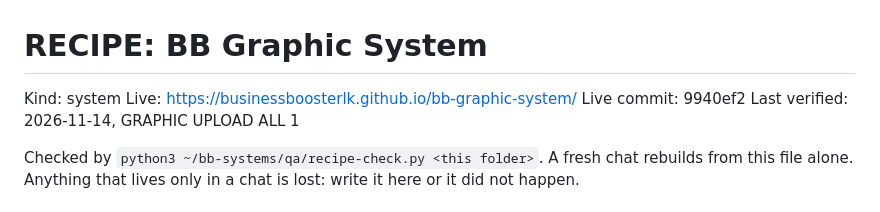
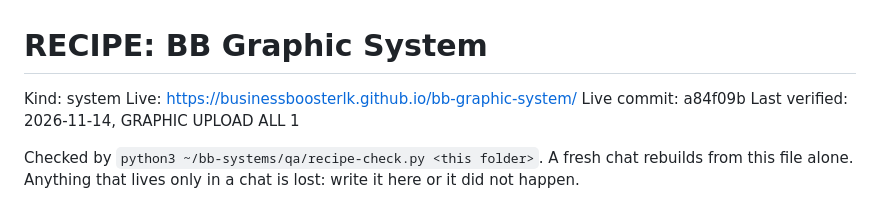
Before and after one commit to businessboosterlk/bb-graphic-system, a Markdown page: RECIPE.md, the part around the change. Drawn GitHub-style.

Commit message:
GRAPHIC UPLOAD ALL 1: recipe points at live a84f09b (recipe-check PASS)
Co-Authored-By: Claude Opus 5.5 <noreply@anthropic.com>

```diff
--- a/RECIPE.md
+++ b/RECIPE.md
@@ -1,7 +1,7 @@
 # RECIPE: BB Graphic System
 Kind: system
 Live: https://businessboosterlk.github.io/bb-graphic-system/
-Live commit: 9940ef2
+Live commit: a84f09b
 Last verified: 2026-11-14, GRAPHIC UPLOAD ALL 1
 
 Checked by `python3 ~/bb-systems/qa/recipe-check.py <this folder>`. A fresh chat rebuilds from this file
```
